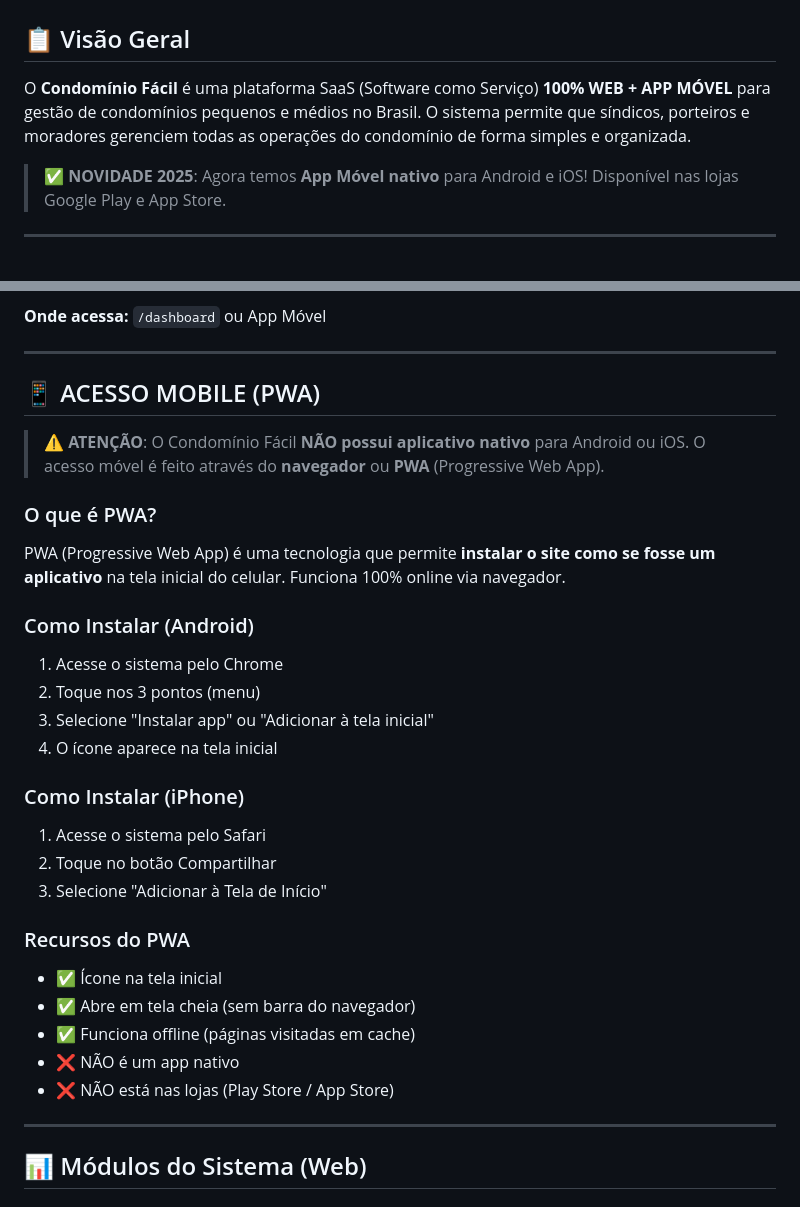
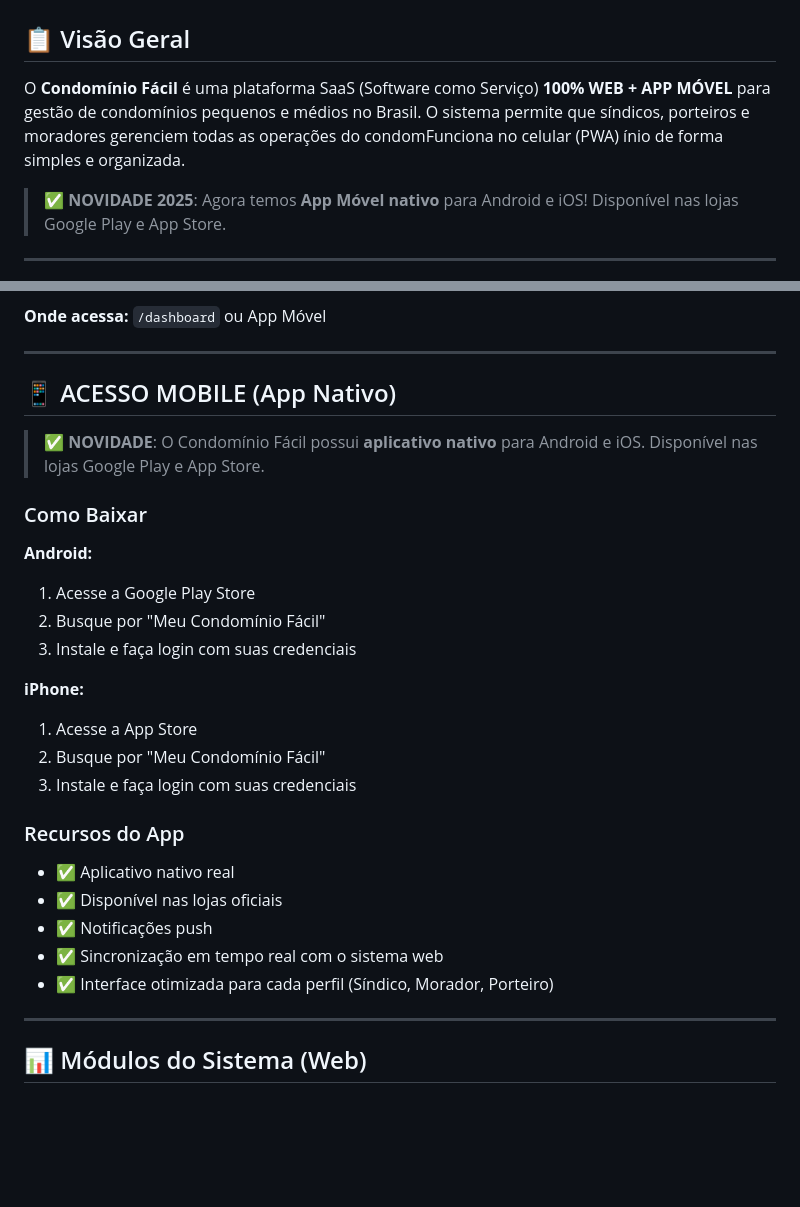
Before and after one commit to robsonodex/condominio-facil, a Markdown page: MANUAL_COMPLETO.md, 2 parts joined by grey strips. GitHub-like rendering; blank space fills up the shorter version.

Commit message:
docs: Substituir PWA por app movel real e remover WhatsApp

```diff
--- a/MANUAL_COMPLETO.md
+++ b/MANUAL_COMPLETO.md
@@ -2,7 +2,8 @@
 
 ## 📋 Visão Geral
 
-O **Condomínio Fácil** é uma plataforma SaaS (Software como Serviço) **100% WEB + APP MÓVEL** para gestão de condomínios pequenos e médios no Brasil. O sistema permite que síndicos, porteiros e moradores gerenciem todas as operações do condomínio de forma simples e organizada.
+O **Condomínio Fácil** é uma plataforma SaaS (Software como Serviço) **100% WEB + APP MÓVEL** para gestão de condomínios pequenos e médios no Brasil. O sistema permite que síndicos, porteiros e moradores gerenciem todas as operações do condomFunciona no celular (PWA)
+ínio de forma simples e organizada.
 
 > ✅ **NOVIDADE 2025**: Agora temos **App Móvel nativo** para Android e iOS! Disponível nas lojas Google Play e App Store.
 
@@ -170,31 +171,28 @@ O **Condomínio Fácil** é uma plataforma SaaS (Software como Serviço) **100%
 
 ---
 
-## 📱 ACESSO MOBILE (PWA)
+## 📱 ACESSO MOBILE (App Nativo)
 
-> ⚠️ **ATENÇÃO**: O Condomínio Fácil **NÃO possui aplicativo nativo** para Android ou iOS. O acesso móvel é feito através do **navegador** ou **PWA** (Progressive Web App).
+> ✅ **NOVIDADE**: O Condomínio Fácil possui **aplicativo nativo** para Android e iOS. Disponível nas lojas Google Play e App Store.
 
-### O que é PWA?
+### Como Baixar
 
-PWA (Progressive Web App) é uma tecnologia que permite **instalar o site como se fosse um aplicativo** na tela inicial do celular. Funciona 100% online via navegador.
+**Android:**
+1. Acesse a Google Play Store
+2. Busque por "Meu Condomínio Fácil"
+3. Instale e faça login com suas credenciais
 
-### Como Instalar (Android)
-1. Acesse o sistema pelo Chrome
-2. Toque nos 3 pontos (menu)
-3. Selecione "Instalar app" ou "Adicionar à tela inicial"
-4. O ícone aparece na tela inicial
+**iPhone:**
+1. Acesse a App Store
+2. Busque por "Meu Condomínio Fácil"
+3. Instale e faça login com suas credenciais
 
-### Como Instalar (iPhone)
-1. Acesse o sistema pelo Safari
-2. Toque no botão Compartilhar
-3. Selecione "Adicionar à Tela de Início"
-
-### Recursos do PWA
-- ✅ Ícone na tela inicial
-- ✅ Abre em tela cheia (sem barra do navegador)
-- ✅ Funciona offline (páginas visitadas em cache)
-- ❌ NÃO é um app nativo
-- ❌ NÃO está nas lojas (Play Store / App Store)
+### Recursos do App
+- ✅ Aplicativo nativo real
+- ✅ Disponível nas lojas oficiais
+- ✅ Notificações push
+- ✅ Sincronização em tempo real com o sistema web
+- ✅ Interface otimizada para cada perfil (Síndico, Morador, Porteiro)
 
 ---
 
```
Also changed, not shown: VENDAS.md (+1 -4 lines).
